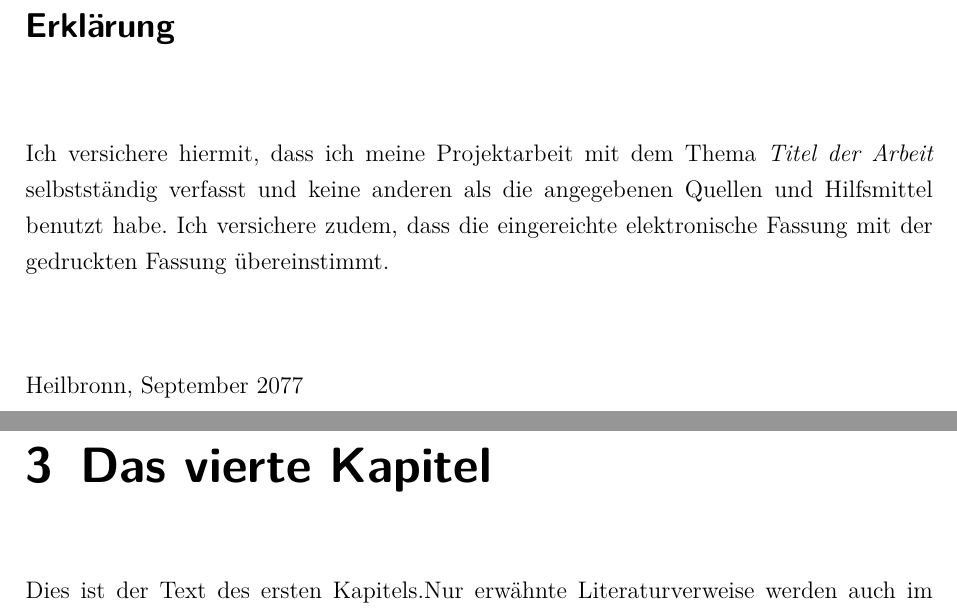
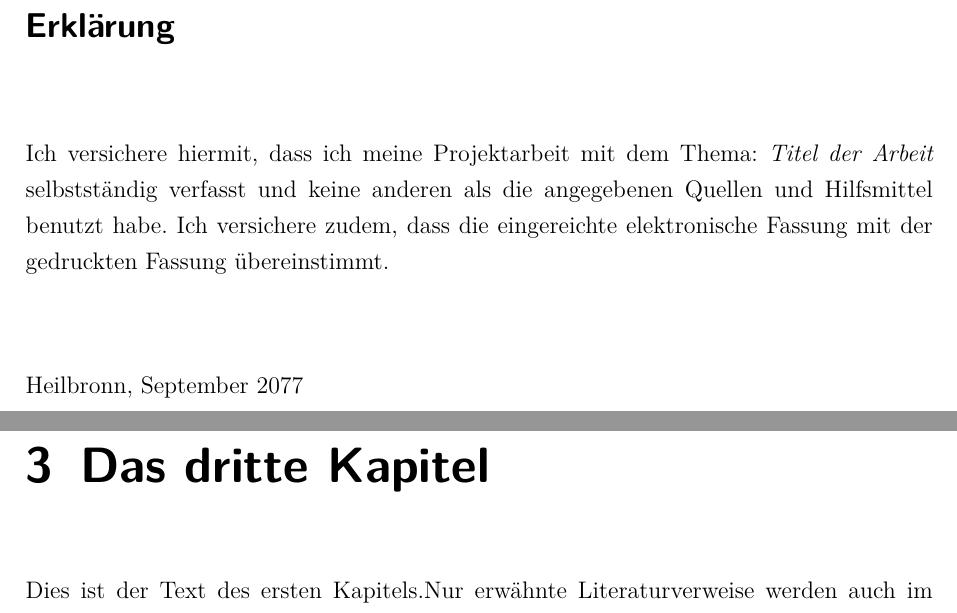
Before and after one commit to ruhlando/latex-template-dhbw-heilbronn, a LaTeX thesis (main.tex, which reads ads/declaration.tex, content/chapter/03.tex): two parts of pages 3 and 14 of 19 before the commit and two parts of pages 3 and 14 of 20 after it, joined at a grey line, cut so that both start at the same text. Compiled offline with pdfLaTeX.

Commit message:
Adjustments (Smaller Fixes)

```diff
--- a/ads/declaration.tex
+++ b/ads/declaration.tex
@@ -8,7 +8,7 @@
 
 \iflang{de}{%
   \ifMultipleAuthors{Wir versichern}{Ich versichere} hiermit, dass \ifMultipleAuthors{wir unsere}{ich meine}
-  {\documentTypePhrase}mit dem Thema {\itshape \documentTitle }
+  {\documentTypePhrase}mit dem Thema: {\itshape \documentTitle }
   selbstständig verfasst und  keine anderen als die angegebenen Quellen und Hilfsmittel benutzt \ifMultipleAuthors{haben}{habe}.
   \ifMultipleAuthors{Wir versichern}{Ich versichere} zudem, dass die eingereichte elektronische Fassung mit der gedruckten Fassung
   übereinstimmt.
--- a/content/chapter/03.tex
+++ b/content/chapter/03.tex
@@ -1,6 +1,6 @@
 %!TEX root = ../../main.tex
 
-\chapter{Das vierte Kapitel}
+\chapter{Das dritte Kapitel}
 Dies ist der Text des ersten Kapitels.Nur erwähnte Literaturverweise werden auch im Literaturverzeichnis gedruckt: \cite[S.12 ff]{baumgartner:2002}, \cite[S.1-3]{dreyfus:1980}
 
 Meine erste Fußnote\footnote{Ich bin eine Fußnote} darf auch nicht fehlen. Fußnoten sind dazu da, dass man Begriffe näher erklärt, die aber dem vertrauten Leser wahrscheinlich eh bekannt sind.
```
Also changed, not shown: content/abstract.tex (+1 -1 lines), content/appendix.tex (+2 -0 lines).
